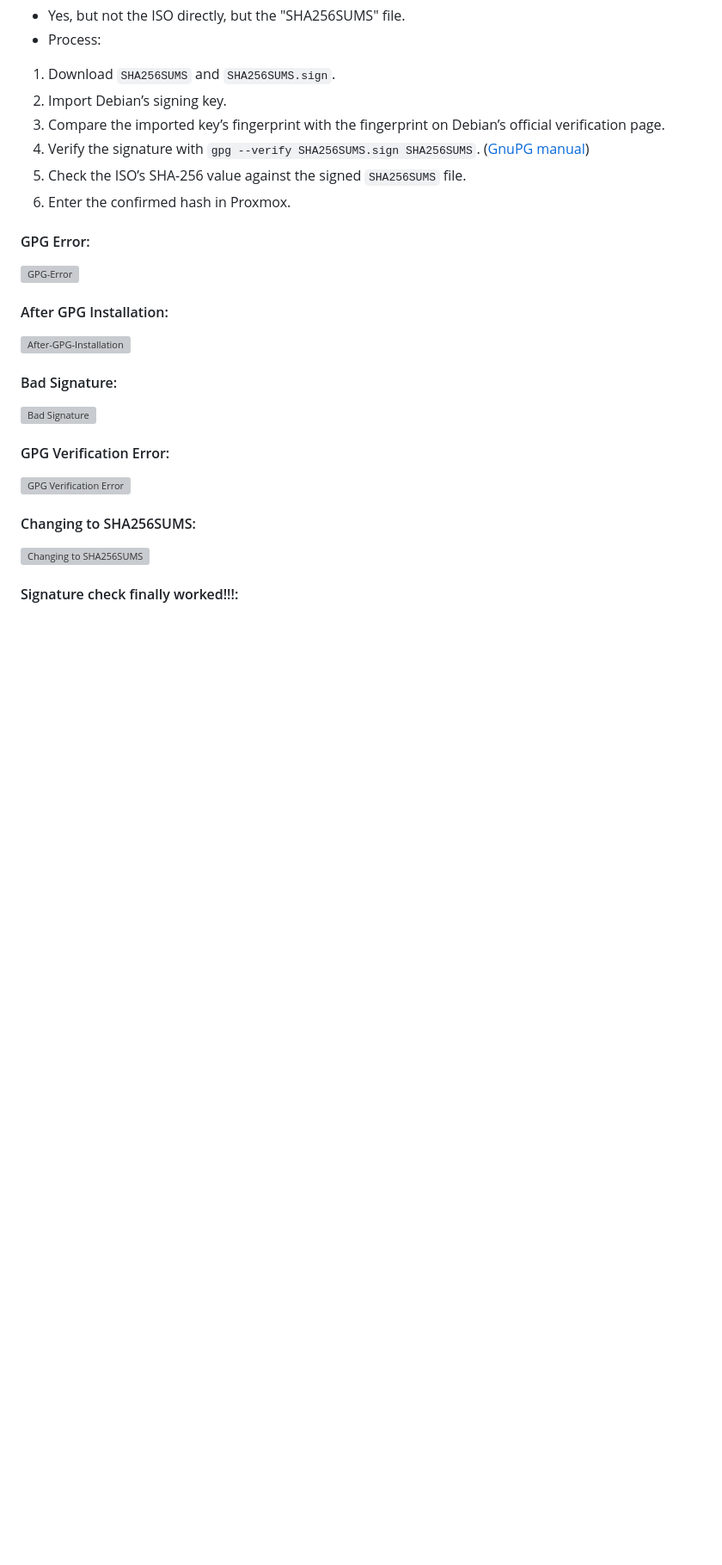
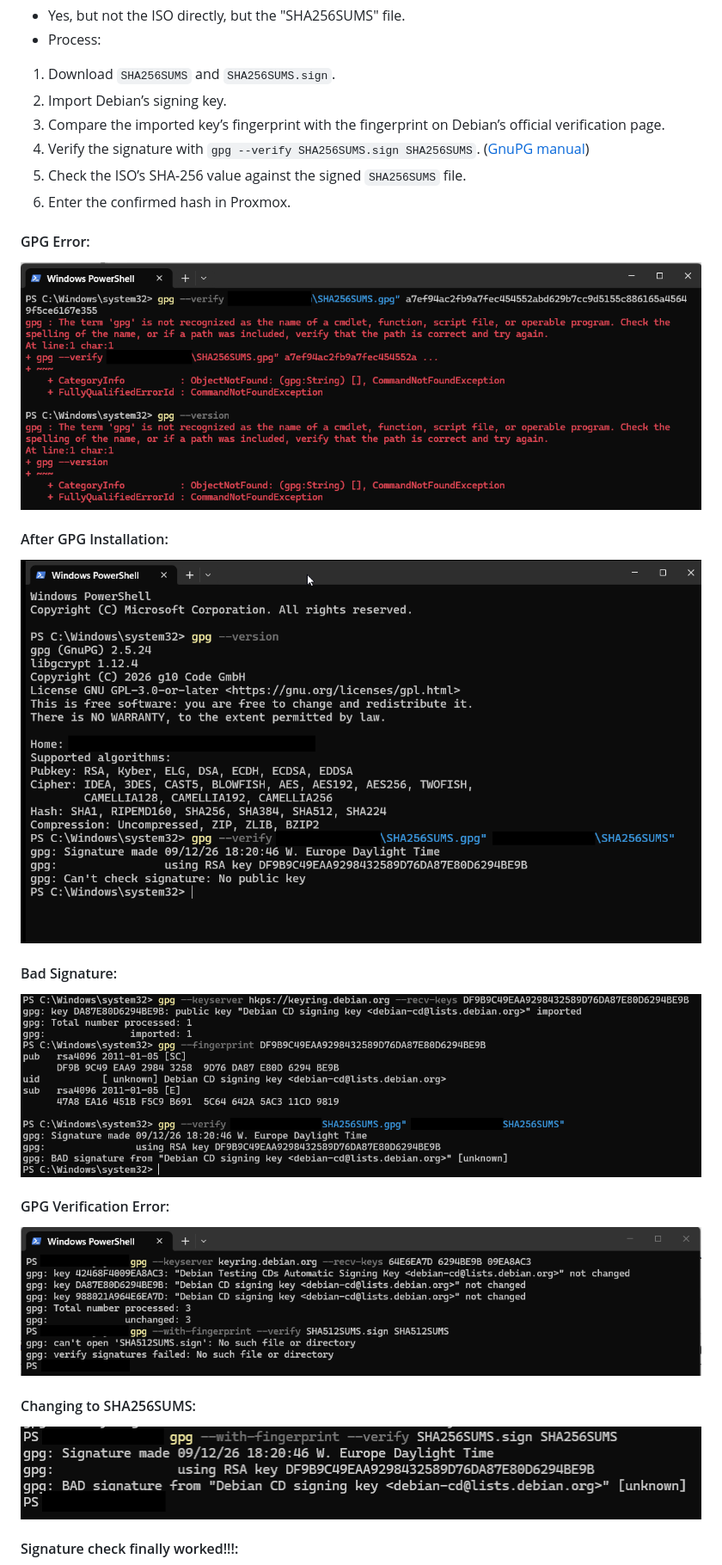
Before and after one commit to jeystack/lamp-server, a Markdown page: docs/phase-0-preparation.md, the part around one of its changes. Shown at 86% size. Drawn GitHub-style; blank space fills up the shorter version; grey boxes are pictures that could not be loaded.

```diff
--- a/docs/phase-0-preparation.md
+++ b/docs/phase-0-preparation.md
@@ -51,19 +51,19 @@
 6. Enter the confirmed hash in Proxmox.
 
 #### GPG Error:
-![GPG-Error](../screenshots/gpg-error.png)
+![GPG-Error](../screenshots/phase-0/gpg-error.png)
 
 #### After GPG Installation:
-![After-GPG-Installation](../screenshots/check-after-gpg-install.png)
+![After-GPG-Installation](../screenshots/phase-0/check-after-gpg-install.png)
 
 #### Bad Signature:
-![Bad Signature](../screenshots/bad-signature.png)
+![Bad Signature](../screenshots/phase-0/bad-signature.png)
 
 #### GPG Verification Error:
-![GPG Verification Error](../screenshots/gpg-verification-fail-error.png)
+![GPG Verification Error](../screenshots/phase-0/gpg-verification-fail-error.png)
 
 #### Changing to SHA256SUMS:
-![Changing to SHA256SUMS](../screenshots/after-changing-to-256sums.png)
+![Changing to SHA256SUMS](../screenshots/phase-0/after-changing-to-256sums.png)
 
 #### Signature check finally worked!!!:
 
```
Also changed, not shown: other parts of docs/phase-0-preparation.md (+28 -17 lines), screenshots/phase-0/netswitch-no-dhcp.png (added), screenshots/phase-0/newip-netswitch-pingtest.png (added).
